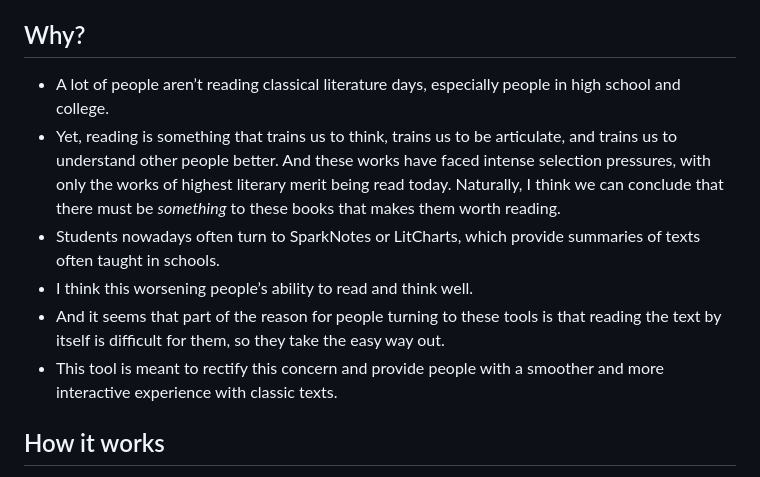
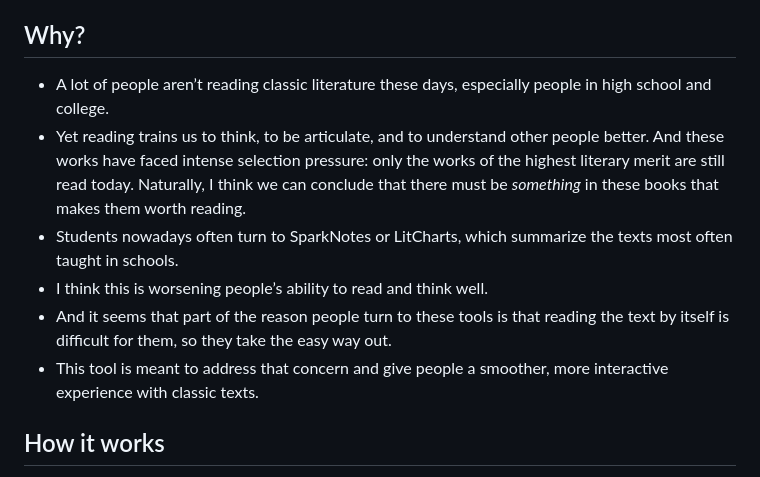
Before and after one commit to SamCao920/open-margins, a Markdown page: README.md, the part around the change. Rendered like a GitHub page.

Commit message:
Copyedit the README's Why section
Co-Authored-By: Claude Opus 5.5 <noreply@anthropic.com>
Claude-Session: https://claude.ai/code/session_01FvdKJ5GeNJdoPrQHkmALLQ

```diff
--- a/README.md
+++ b/README.md
@@ -8,12 +8,12 @@ Classic books are free to read online, but they are full of words, places, peopl
 
 ## Why?
 
-- A lot of people aren’t reading classical literature days, especially people in high school and college.
-- Yet, reading is something that trains us to think, trains us to be articulate, and trains us to understand other people better. And these works have faced intense selection pressures, with only the works of highest literary merit being read today. Naturally, I think we can conclude that there must be _something_ to these books that makes them worth reading.
-- Students nowadays often turn to SparkNotes or LitCharts, which provide summaries of texts often taught in schools.
-- I think this worsening people’s ability to read and think well.
-- And it seems that part of the reason for people turning to these tools is that reading the text by itself is difficult for them, so they take the easy way out.
-- This tool is meant to rectify this concern and provide people with a smoother and more interactive experience with classic texts.
+- A lot of people aren’t reading classic literature these days, especially people in high school and college.
+- Yet reading trains us to think, to be articulate, and to understand other people better. And these works have faced intense selection pressure: only the works of the highest literary merit are still read today. Naturally, I think we can conclude that there must be _something_ in these books that makes them worth reading.
+- Students nowadays often turn to SparkNotes or LitCharts, which summarize the texts most often taught in schools.
+- I think this is worsening people’s ability to read and think well.
+- And it seems that part of the reason people turn to these tools is that reading the text by itself is difficult for them, so they take the easy way out.
+- This tool is meant to address that concern and give people a smoother, more interactive experience with classic texts.
 
 ## How it works
 
```
